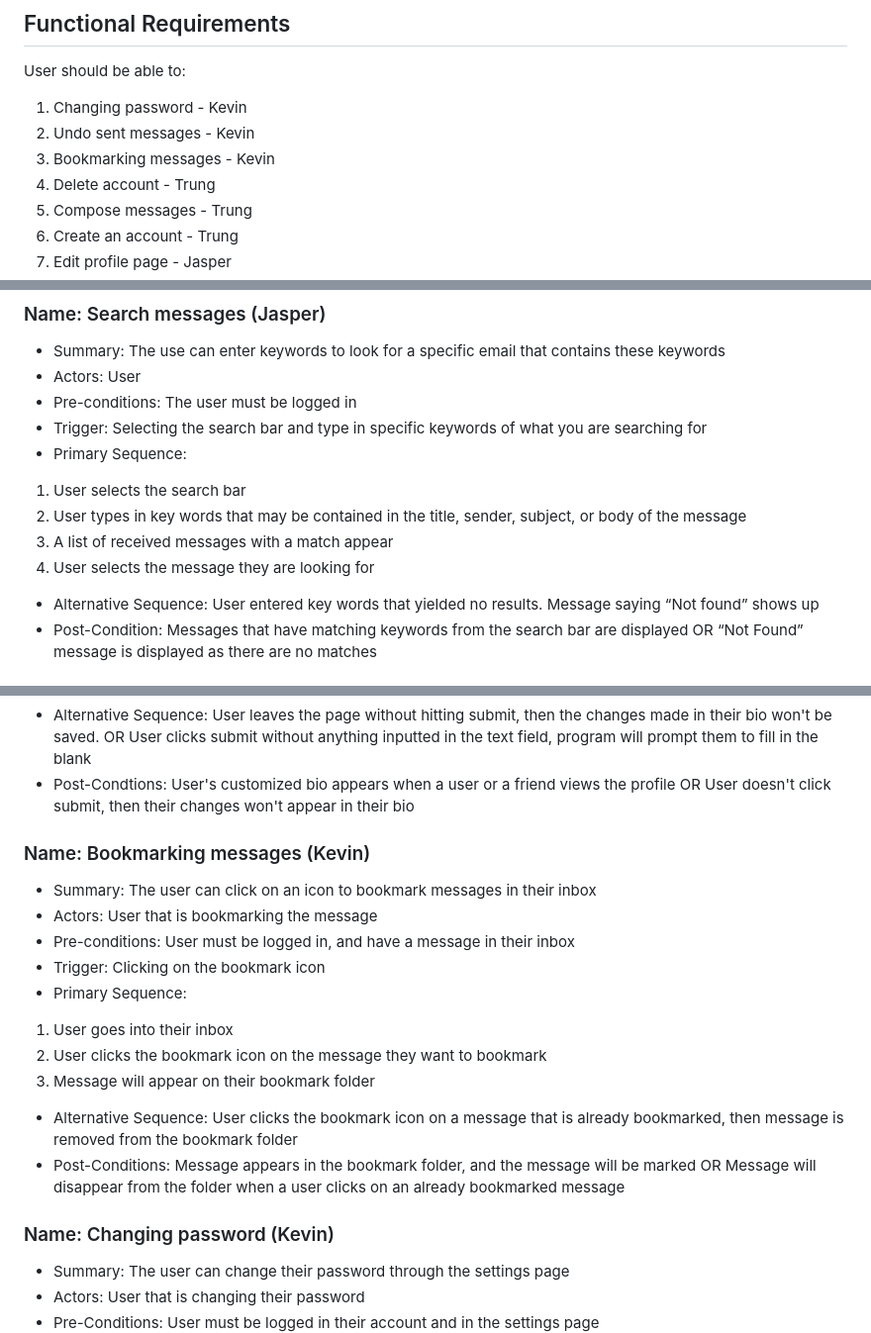
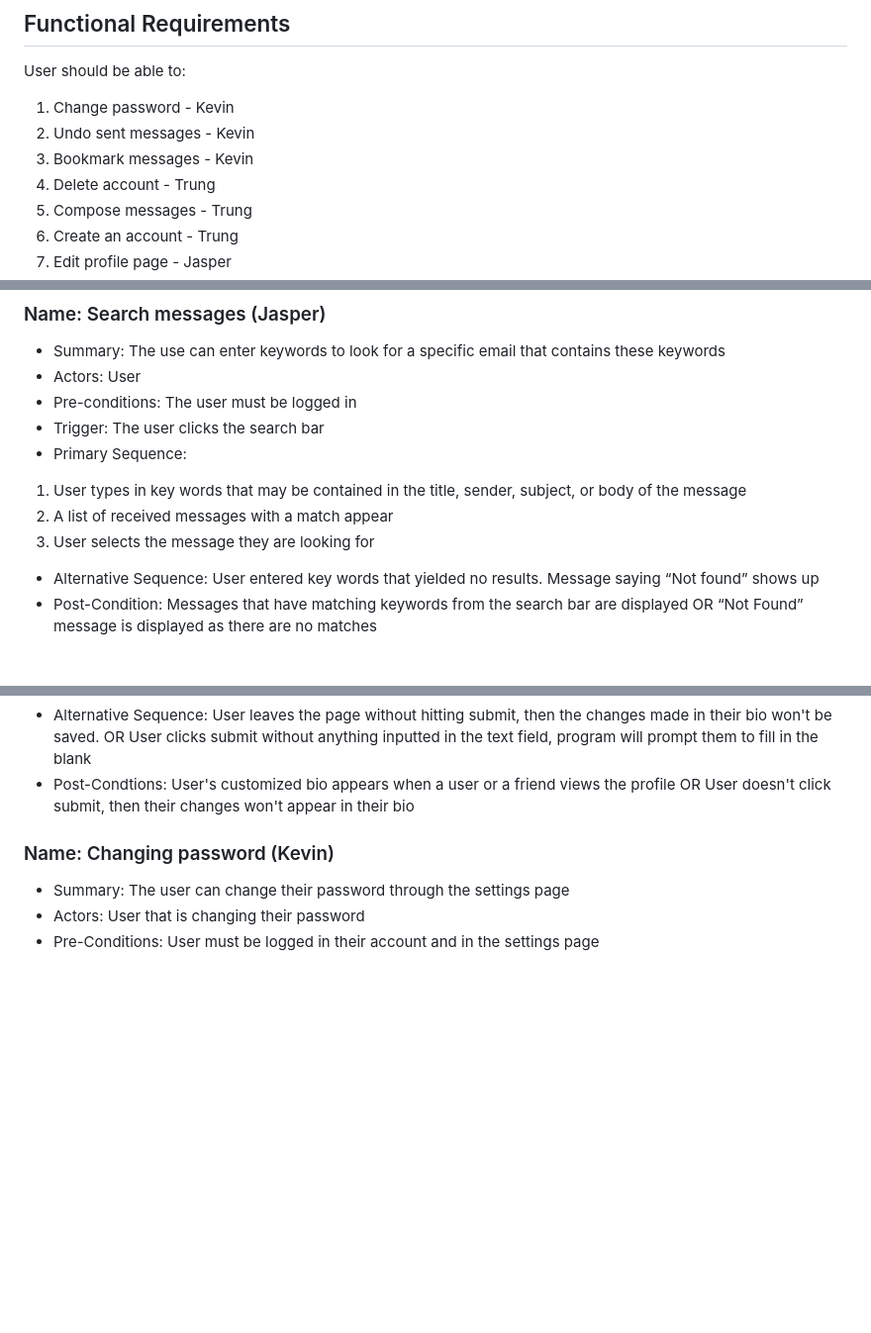
Before and after one commit to trungtran1234/EmailApp, a Markdown page: requirements.md, 3 parts joined by grey strips. Shown at 99% size. Rendered like a GitHub page; blank space fills up the shorter version.

```diff
--- a/requirements.md
+++ b/requirements.md
@@ -1,9 +1,9 @@
 ## Functional Requirements
 
 User should be able to:
-1. Changing password - Kevin
+1. Change password - Kevin
 2. Undo sent messages - Kevin
-3. Bookmarking messages - Kevin
+3. Bookmark messages - Kevin
 4. Delete account - Trung
 5. Compose messages - Trung
 6. Create an account - Trung
@@ -61,12 +61,11 @@ The user is able to update a task as done or undone, and delete a task
 - Summary: The use can enter keywords to look for a specific email that contains these keywords
 - Actors: User
 - Pre-conditions: The user must be logged in
-- Trigger: Selecting the search bar and type in specific keywords of what you are searching for
+- Trigger: The user clicks the search bar
 - Primary Sequence:
-1. User selects the search bar
-2. User types in key words that may be contained in the title, sender, subject, or body of the message
-3. A list of received messages with a match appear
-4. User selects the message they are looking for
+1. User types in key words that may be contained in the title, sender, subject, or body of the message
+2. A list of received messages with a match appear
+3. User selects the message they are looking for
 - Alternative Sequence:
 User entered key words that yielded no results. Message saying “Not found” shows up
 - Post-Condition:
@@ -91,21 +90,6 @@ User's customized bio appears when a user or a friend views the profile
 OR
 User doesn't click submit, then their changes won't appear in their bio
 
-### Name: Bookmarking messages (Kevin)
-- Summary: The user can click on an icon to bookmark messages in their inbox
-- Actors: User that is bookmarking the message
-- Pre-conditions: User must be logged in, and have a message in their inbox
-- Trigger: Clicking on the bookmark icon
-- Primary Sequence:
-1. User goes into their inbox
-2. User clicks the bookmark icon on the message they want to bookmark
-3. Message will appear on their bookmark folder
-- Alternative Sequence:
-User clicks the bookmark icon on a message that is already bookmarked, then message is removed from the bookmark folder
-- Post-Conditions:
-Message appears in the bookmark folder, and the message will be marked
-OR
-Message will disappear from the folder when a user clicks on an already bookmarked message
 
 
 ### Name: Changing password (Kevin)
```
